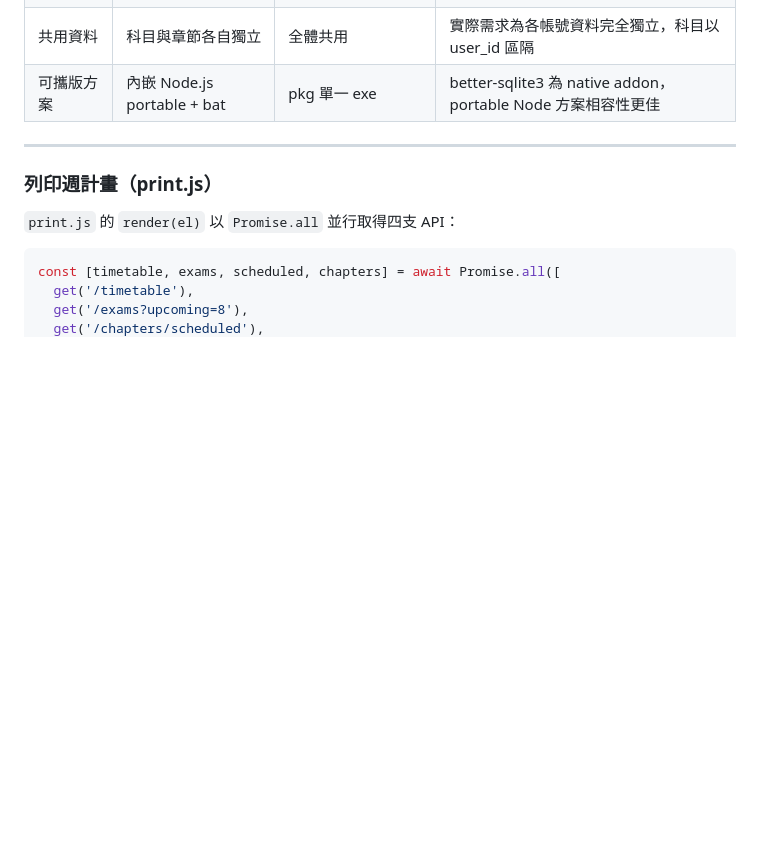
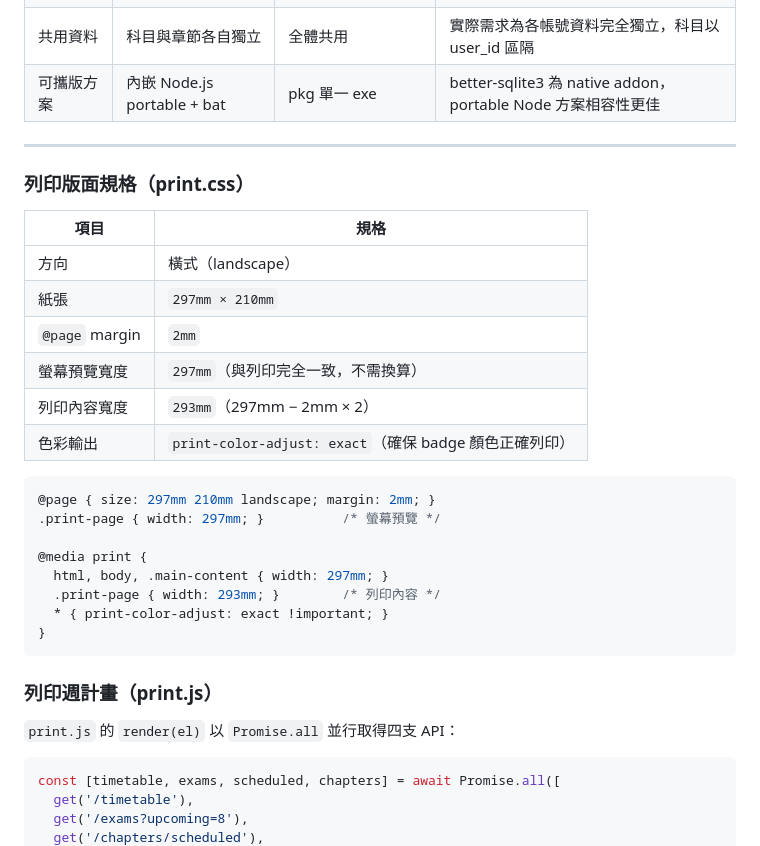
Before and after one commit to joshseestyle-moon/Learning-Progress-Tracker, a Markdown page: TECH_SPEC.md, the part around one of its changes. Rendered like a GitHub page; blank space fills up the shorter version.

Commit message:
docs: update to v1.9 for A4 landscape print and grades exam picker
Co-Authored-By: Claude Sonnet 4.6 <noreply@anthropic.com>

````diff
--- a/TECH_SPEC.md
+++ b/TECH_SPEC.md
@@ -821,6 +821,28 @@ if (!xCols.includes('new_column')) {
 
 ---
 
+### 列印版面規格（print.css）
+
+| 項目 | 規格 |
+|---|---|
+| 方向 | 橫式（landscape） |
+| 紙張 | `297mm × 210mm` |
+| `@page` margin | `2mm` |
+| 螢幕預覽寬度 | `297mm`（與列印完全一致，不需換算） |
+| 列印內容寬度 | `293mm`（297mm − 2mm × 2） |
+| 色彩輸出 | `print-color-adjust: exact`（確保 badge 顏色正確列印） |
+
+```css
+@page { size: 297mm 210mm landscape; margin: 2mm; }
+.print-page { width: 297mm; }          /* 螢幕預覽 */
+
+@media print {
+  html, body, .main-content { width: 297mm; }
+  .print-page { width: 293mm; }        /* 列印內容 */
+  * { print-color-adjust: exact !important; }
+}
+```
+
 ### 列印週計畫（print.js）
 
 `print.js` 的 `render(el)` 以 `Promise.all` 並行取得四支 API：
````
Also changed, not shown: other parts of TECH_SPEC.md (+2 -2 lines), SYSTEM_DOC.md (+5 -7 lines).
